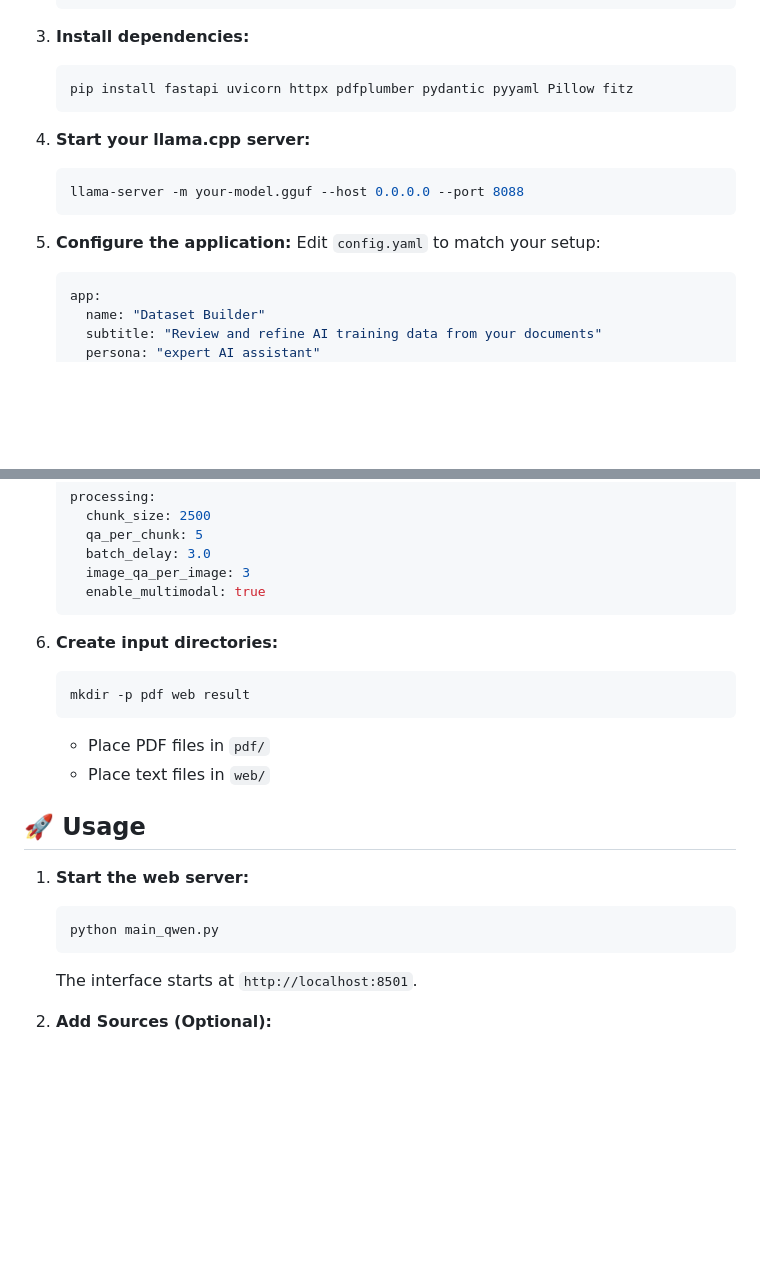
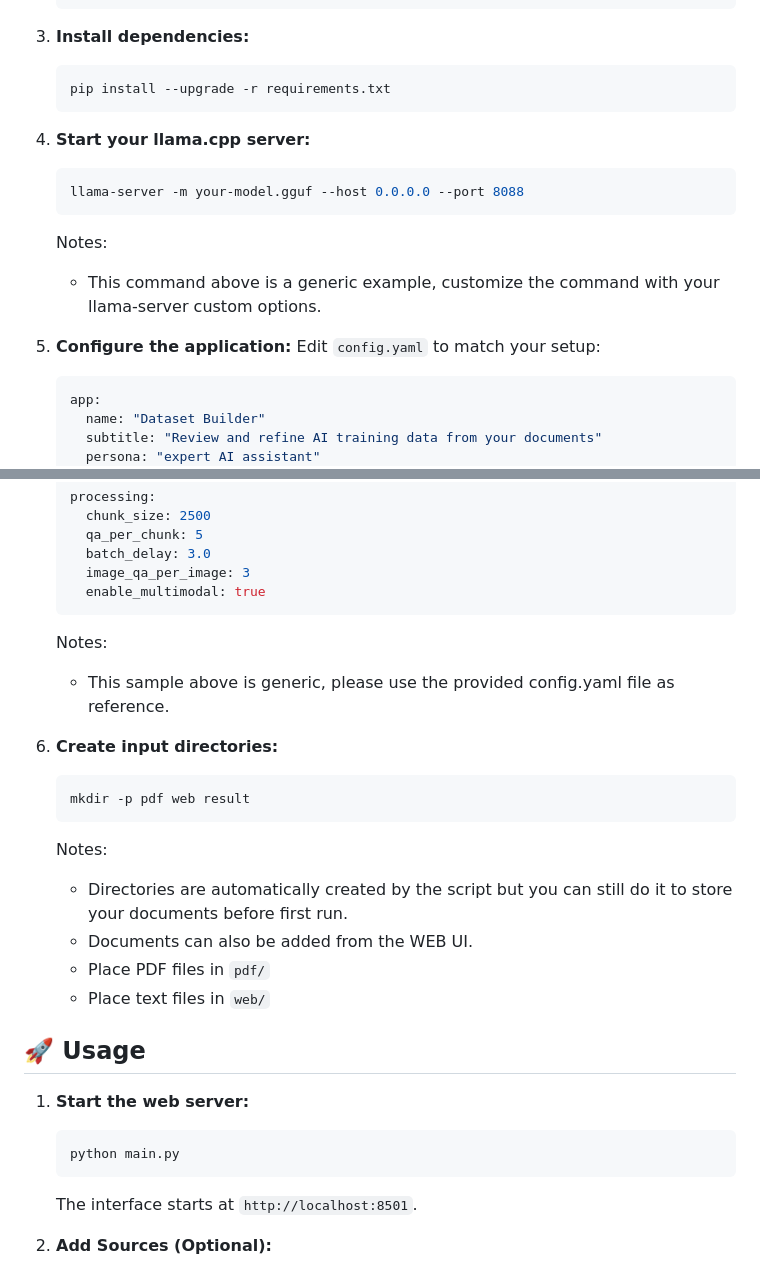
Before and after one commit to elfarolab/dataset_builder, a Markdown page: README.md, 2 parts joined by grey strips. Drawn GitHub-style; blank space fills up the shorter version.

````diff
--- a/README.md
+++ b/README.md
@@ -44,15 +44,17 @@ Build accurate, actionable training data for domain-specific AI assistants. This
 
 3. **Install dependencies:**
    ```bash
-   pip install fastapi uvicorn httpx pdfplumber pydantic pyyaml Pillow fitz
+   pip install --upgrade -r requirements.txt
    ```
 
 4. **Start your llama.cpp server:**
    ```bash
    llama-server -m your-model.gguf --host 0.0.0.0 --port 8088
    ```
+   Notes:
+   - This command above is a generic example, customize the command with your llama-server custom options.
 
-5. **Configure the application:**
+6. **Configure the application:**
    Edit `config.yaml` to match your setup:
    ```yaml
    app:
@@ -81,11 +83,16 @@ Build accurate, actionable training data for domain-specific AI assistants. This
      image_qa_per_image: 3
      enable_multimodal: true
    ```
+   Notes:
+   - This sample above is generic, please use the provided config.yaml file as reference.
 
-6. **Create input directories:**
+7. **Create input directories:**
    ```bash
    mkdir -p pdf web result
    ```
+   Notes:
+   - Directories are automatically created by the script but you can still do it to store your documents before first run.
+   - Documents can also be added from the WEB UI.
    - Place PDF files in `pdf/`
    - Place text files in `web/`
 
@@ -93,7 +100,7 @@ Build accurate, actionable training data for domain-specific AI assistants. This
 
 1. **Start the web server:**
    ```bash
-   python main_qwen.py
+   python main.py
    ```
    The interface starts at `http://localhost:8501`.
 
````
